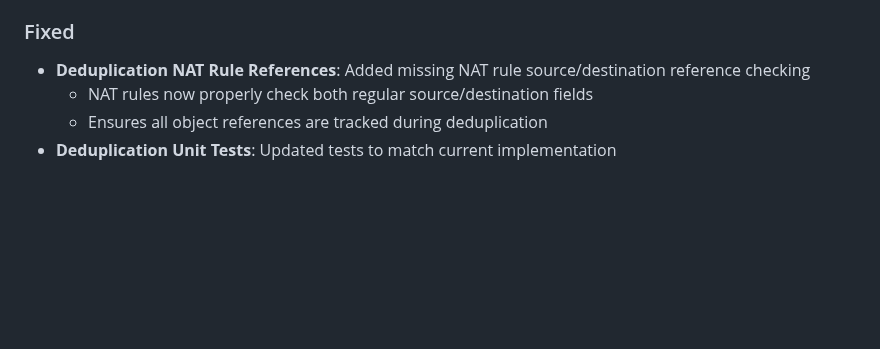
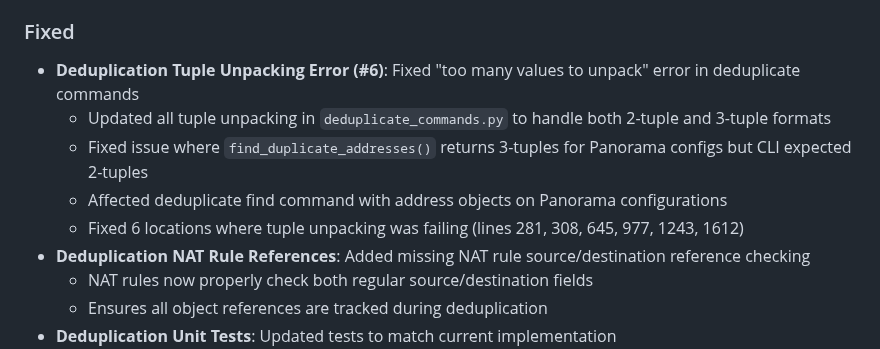
Before and after one commit to ancoleman/panflow, a Markdown page: CHANGELOG.md, the part around the change. GitHub-like rendering; blank space fills up the shorter version.

Commit message:
Update changelog for tuple unpacking fix (issue #6)

```diff
--- a/CHANGELOG.md
+++ b/CHANGELOG.md
@@ -16,6 +16,11 @@ and this project adheres to [Semantic Versioning](https://semver.org/spec/v2.0.0
   - Created demo script (`examples/deduplication_verbose_demo.py`) showcasing the enhanced output
 
 ### Fixed
+- **Deduplication Tuple Unpacking Error (#6)**: Fixed "too many values to unpack" error in deduplicate commands
+  - Updated all tuple unpacking in `deduplicate_commands.py` to handle both 2-tuple and 3-tuple formats
+  - Fixed issue where `find_duplicate_addresses()` returns 3-tuples for Panorama configs but CLI expected 2-tuples
+  - Affected deduplicate find command with address objects on Panorama configurations
+  - Fixed 6 locations where tuple unpacking was failing (lines 281, 308, 645, 977, 1243, 1612)
 - **Deduplication NAT Rule References**: Added missing NAT rule source/destination reference checking
   - NAT rules now properly check both regular source/destination fields
   - Ensures all object references are tracked during deduplication
```
